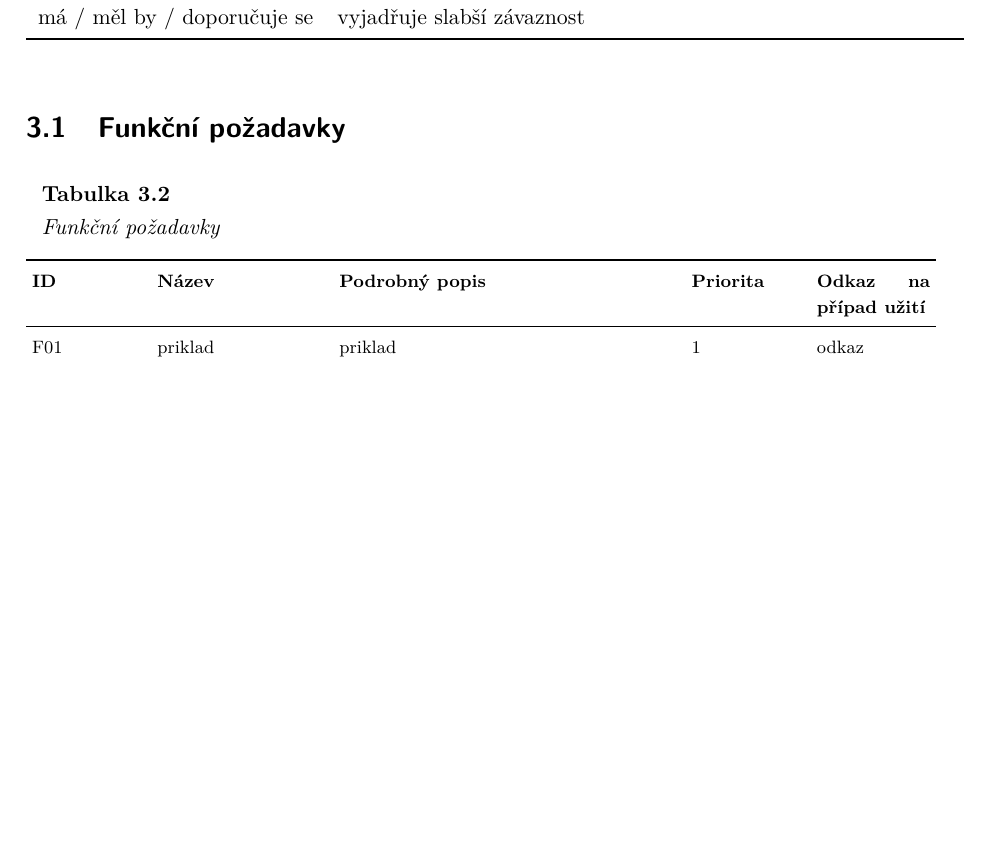
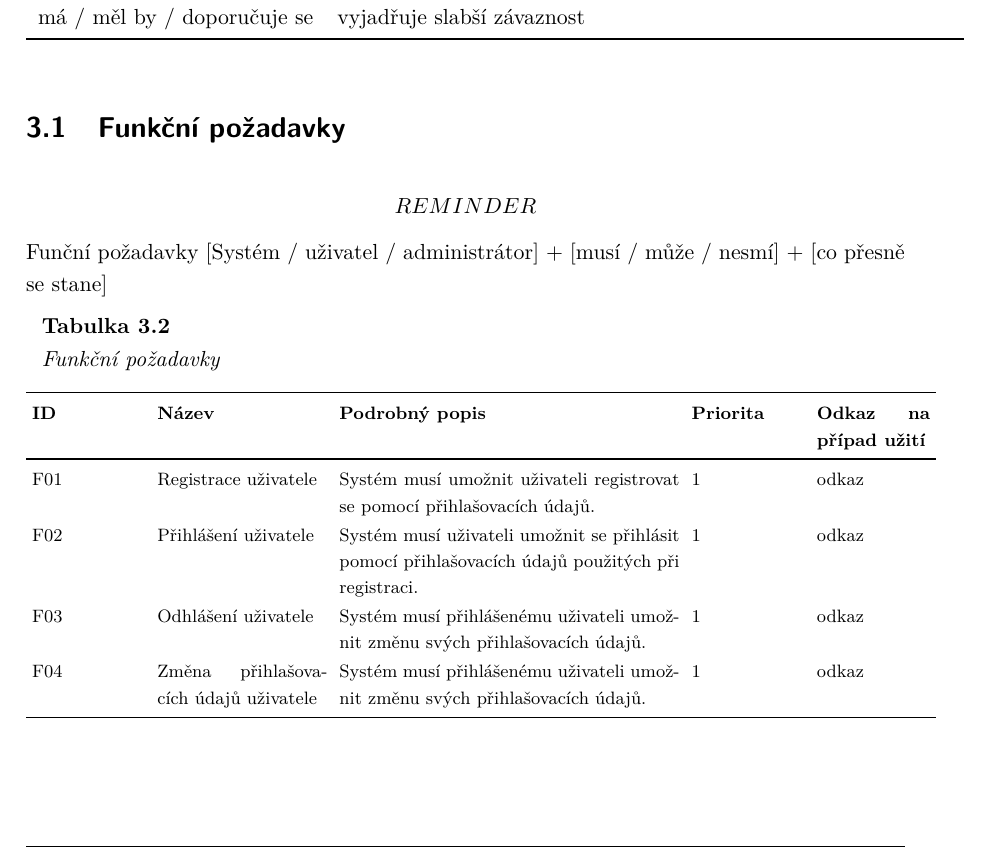
Before and after one commit to MrLogEN/BP, a LaTeX thesis (prace.tex, which reads pozadavky/funkcni.tex): part of page 67 of 90 before the commit and part of page 67 of 91 after it, cut so that both start at the same text, the shorter picture padded with empty space. Compiled offline with pdfLaTeX.

Commit message:
Add functional requirements

```diff
--- a/pozadavky/funkcni.tex
+++ b/pozadavky/funkcni.tex
@@ -1,5 +1,10 @@
 \section{Funkční požadavky}
 
+\[REMINDER\] Funční požadavky [Systém / uživatel / administrátor] + [musí / může / nesmí] + [co přesně se stane]
+
 \begin{FunkcniTabulka}
-  \FunkcniPozadavekRow{priklad}{priklad}{1}{odkaz}
+  \FunkcniPozadavekRow{Registrace uživatele}{Systém musí umožnit uživateli registrovat se pomocí přihlašovacích údajů.}{1}{odkaz}
+  \FunkcniPozadavekRow{Přihlášení uživatele}{Systém musí uživateli umožnit se přihlásit pomocí přihlašovacích údajů použitých při registraci.}{1}{odkaz}
+  \FunkcniPozadavekRow{Odhlášení uživatele}{Systém musí přihlášenému uživateli umožnit změnu svých přihlašovacích údajů.}{1}{odkaz}
+  \FunkcniPozadavekRow{Změna přihlašovacích údajů uživatele}{Systém musí přihlášenému uživateli umožnit změnu svých přihlašovacích údajů.}{1}{odkaz}
 \end{FunkcniTabulka}
```
